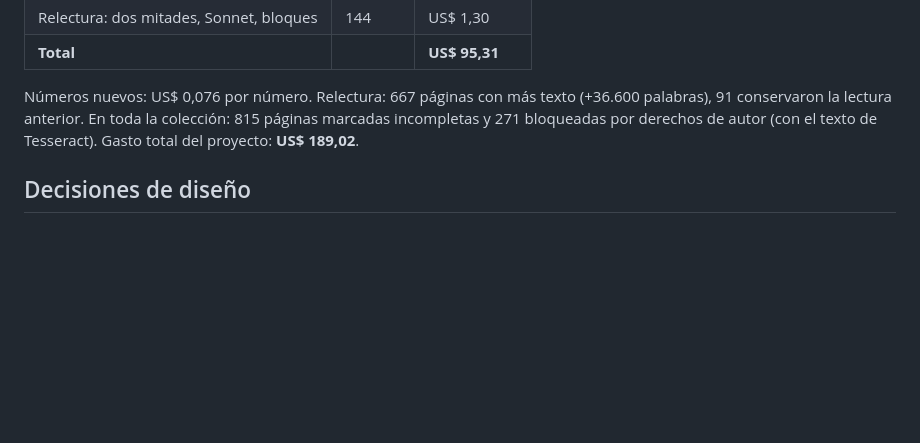
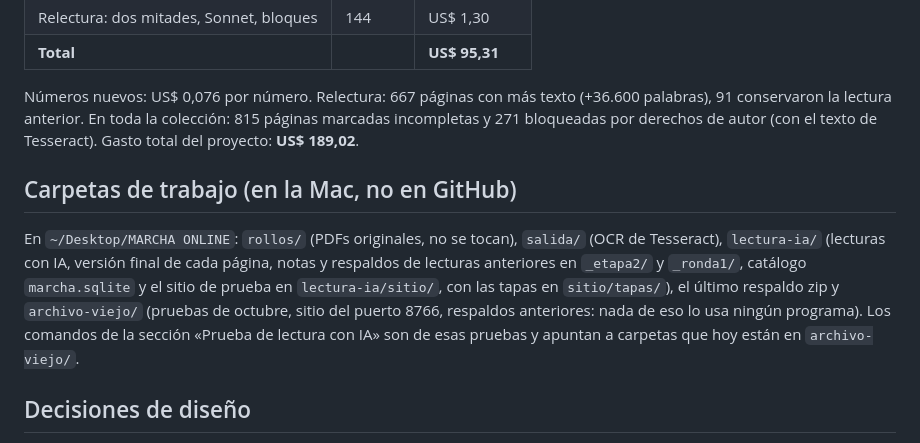
Before and after one commit to coliqui/marcha-online, a Markdown page: README.md, the part around the change. Rendered like a GitHub page; blank space fills up the shorter version.

Commit message:
README: carpetas de trabajo; tapas del sitio en lectura-ia/sitio/tapas; pruebas viejas en archivo-viejo
Co-Authored-By: Claude Opus 5.5 <noreply@anthropic.com>

```diff
--- a/README.md
+++ b/README.md
@@ -131,6 +131,10 @@ Los 1.027 números que faltaban (con las reglas de subtítulos y encuestas que s
 
 Números nuevos: US$ 0,076 por número. Relectura: 667 páginas con más texto (+36.600 palabras), 91 conservaron la lectura anterior. En toda la colección: 815 páginas marcadas incompletas y 271 bloqueadas por derechos de autor (con el texto de Tesseract). Gasto total del proyecto: **US$ 189,02**.
 
+## Carpetas de trabajo (en la Mac, no en GitHub)
+
+En `~/Desktop/MARCHA ONLINE`: `rollos/` (PDFs originales, no se tocan), `salida/` (OCR de Tesseract), `lectura-ia/` (lecturas con IA, versión final de cada página, notas y respaldos de lecturas anteriores en `_etapa2/` y `_ronda1/`, catálogo `marcha.sqlite` y el sitio de prueba en `lectura-ia/sitio/`, con las tapas en `sitio/tapas/`), el último respaldo zip y `archivo-viejo/` (pruebas de octubre, sitio del puerto 8766, respaldos anteriores: nada de eso lo usa ningún programa). Los comandos de la sección «Prueba de lectura con IA» son de esas pruebas y apuntan a carpetas que hoy están en `archivo-viejo/`.
+
 ## Decisiones de diseño
 
 - **Doble página por defecto** (Coli Quijano, 5/11/2026): el visor muestra cada número como en los rollos de microfilm, de a pliego (página izquierda y derecha enfrentadas), porque muchos artículos y títulos cruzan las dos páginas. La tapa y la contratapa se ven solas. Una casilla permite ver de a una página. Vale para el sitio de prueba, las próximas etapas y el sitio definitivo.
```
